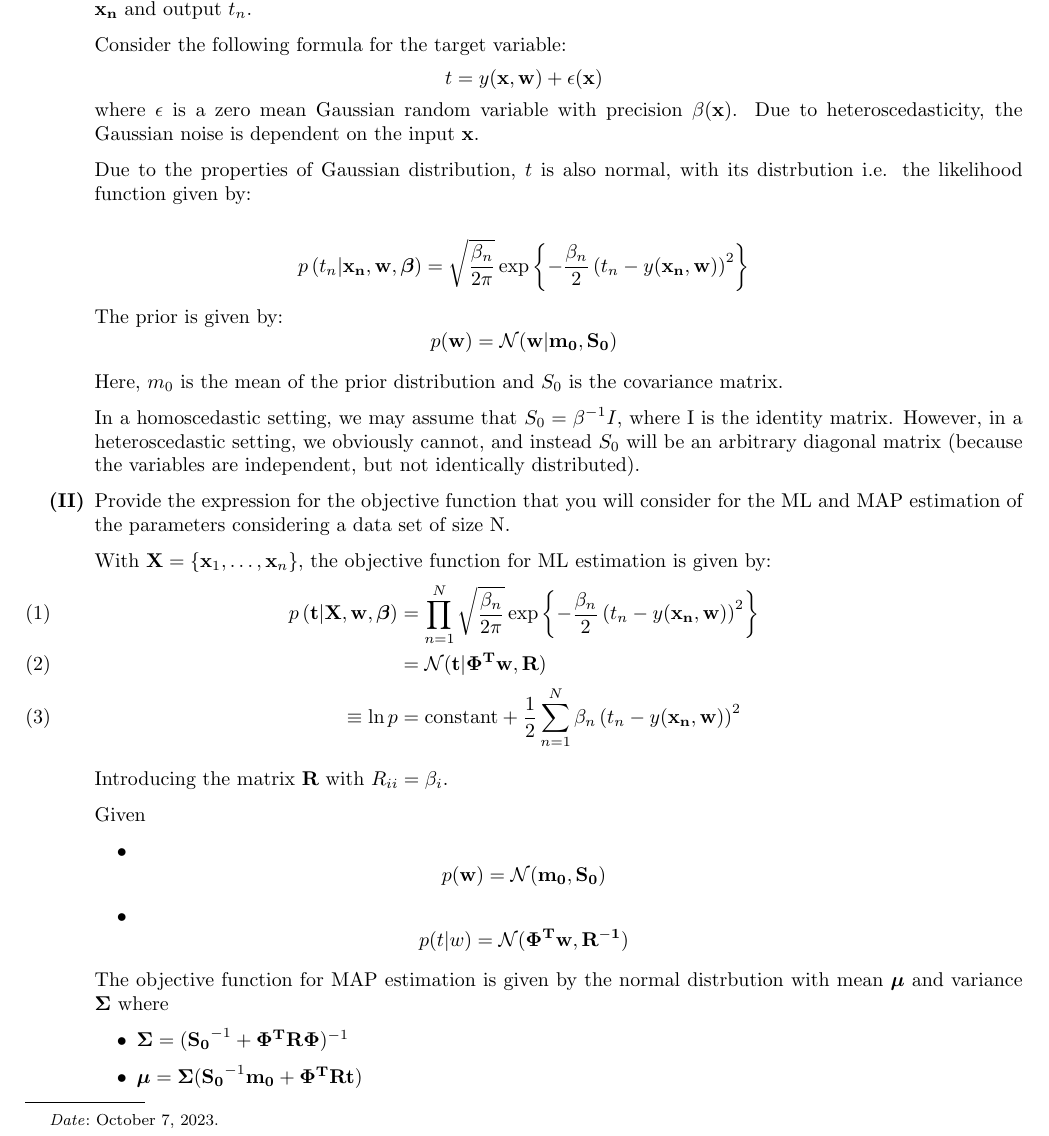
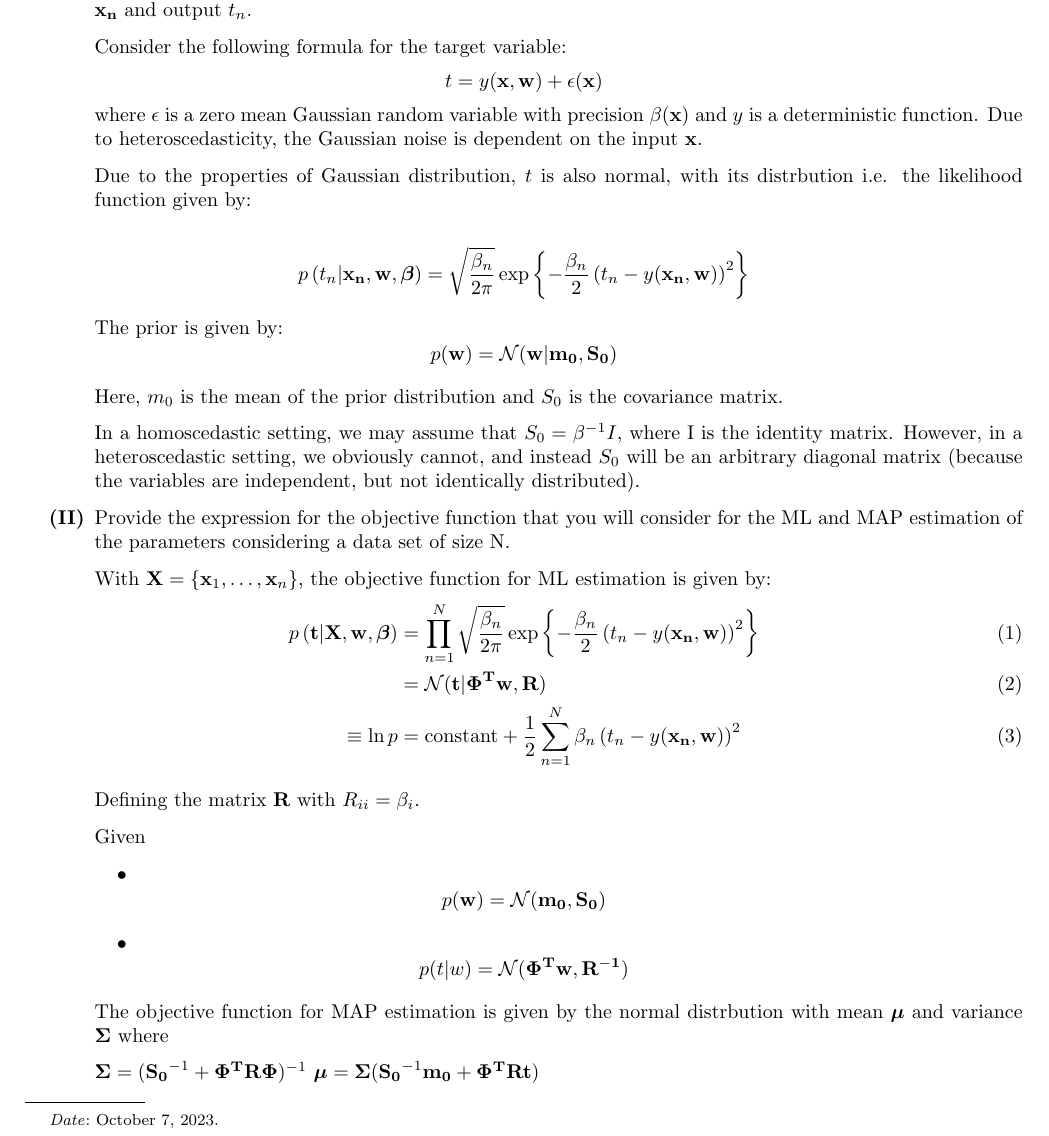
Before and after one commit to Abhay478/FOML, a LaTeX paper (tex/q3.tex): part of page 1 of 2, cut so that both start at the same text. Compiled offline with pdfLaTeX.

Commit message:
gitdo:In 217.

```diff
--- a/tex/q3.tex
+++ b/tex/q3.tex
@@ -1,4 +1,4 @@
-\documentclass{amsart}
+\documentclass[reqno]{amsart}
 \input{cheatsheet.tex}
 
 \begin{document}
@@ -11,7 +11,7 @@
         \item Derive the expression of likelihood and prior for a heteroscedastic setting for a single data point with input \(\mathbf{x_n}\) and output \(t_n\).
 
         Consider the following formula for the target variable:
-        \[t = y(\mathbf{x, w}) + \epsilon(\mathbf{x})\] where \(\epsilon\) is a zero mean Gaussian random variable with precision \(\beta(\mathbf{x})\).
+        \[t = y(\mathbf{x, w}) + \epsilon(\mathbf{x})\] where \(\epsilon\) is a zero mean Gaussian random variable with precision \(\beta(\mathbf{x})\) and \(y\) is a deterministic function.
         Due to heteroscedasticity, the Gaussian noise is dependent on the input \(\mathbf{x}\).
 
         Due to the properties of Gaussian distribution, \(t\) is also normal, with its distrbution i.e. the likelihood function given by:
@@ -35,7 +35,7 @@
             \equiv \ln p &= \text{constant} + \frac{1}{2} \sum_{n = 1}^{N} \beta_n \brak{t_n - y(\mathbf{x_n, w})}^2 \label{eq:ml}
         \end{align}
 
-        Introducing the matrix \(\mathbf{R}\) with \(R_{ii} = \beta_i\).
+        Defining the matrix \(\mathbf{R}\) with \(R_{ii} = \beta_i\).
 
         % which is equivalent to minimizing the weighted sum of squared errors.
 
@@ -71,10 +71,8 @@
         The objective function for MAP estimation is given by the normal distrbution with mean \(\boldsymbol{\mu}\) and variance \(\boldsymbol{\Sigma}\) where
 
         % \[p(\mathbf{w|t}) = \mathcal{N}(\mathbf{w}|\mu, \Sigma)\]
-        \begin{itemize}
-            \item \(\boldsymbol{\Sigma} = (\mathbf{S_0}^{-1} + \mathbf{\Phi^T R \Phi})^{-1}\)
-            \item \(\boldsymbol{\mu} = \boldsymbol{\Sigma} (\mathbf{S_0}^{-1} \mathbf{m_0} + \mathbf{\Phi^T R t})\)
-        \end{itemize}
+            \(\boldsymbol{\Sigma} = (\mathbf{S_0}^{-1} + \mathbf{\Phi^T R \Phi})^{-1}\)
+            \(\boldsymbol{\mu} = \boldsymbol{\Sigma} (\mathbf{S_0}^{-1} \mathbf{m_0} + \mathbf{\Phi^T R t})\)
 
         Thus, we have \[p(\mathbf{w|t}) = \mathcal{N} \brak{\mathbf{w}|(\mathbf{S_0}^{-1} + \mathbf{\Phi^T R \Phi})^{-1}(\mathbf{S_0}^{-1} \mathbf{m_0} + \mathbf{\Phi^T R t}), (\mathbf{S_0}^{-1} + \mathbf{\Phi^T R \Phi})^{-1}}\]
 
```
Also changed, not shown: tex/q_4.tex (+2 -2 lines), pdf/q3.pdf, pdf/q_4.pdf.
